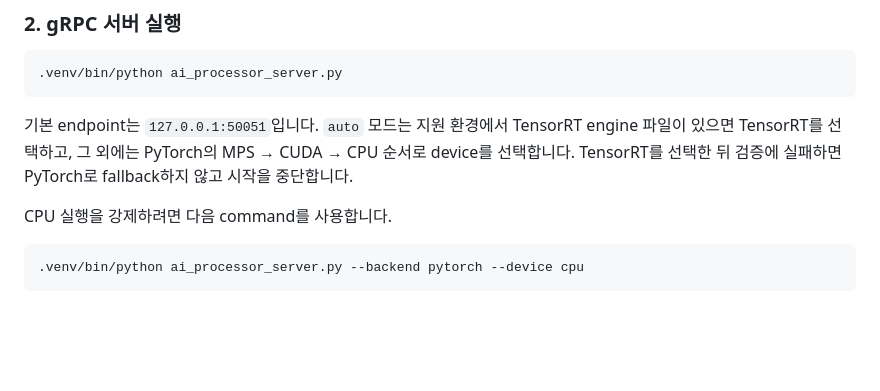
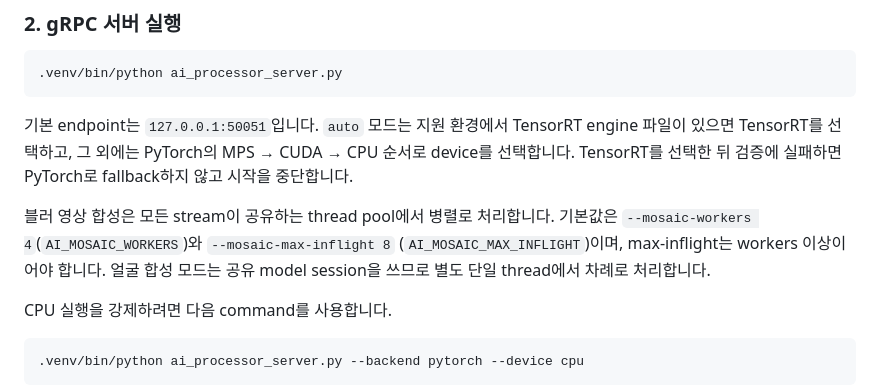
Before and after one commit to team-framework/innolive-ai, a Markdown page: README.md, the part around the change. Drawn GitHub-style; blank space fills up the shorter version.

Commit message:
docs: 블러 합성 스레드 설정 설명 추가
Co-Authored-By: Claude Opus 5.5 <noreply@anthropic.com>

```diff
--- a/README.md
+++ b/README.md
@@ -89,6 +89,11 @@ Whitelist 기능에 필요한 AdaFace와 YuNet artifact는
 파일이 있으면 TensorRT를 선택하고, 그 외에는 PyTorch의 MPS → CUDA → CPU 순서로 device를
 선택합니다. TensorRT를 선택한 뒤 검증에 실패하면 PyTorch로 fallback하지 않고 시작을
 중단합니다.
+
+블러 영상 합성은 모든 stream이 공유하는 thread pool에서 병렬로 처리합니다. 기본값은
+`--mosaic-workers 4`(`AI_MOSAIC_WORKERS`)와 `--mosaic-max-inflight 8`
+(`AI_MOSAIC_MAX_INFLIGHT`)이며, max-inflight는 workers 이상이어야 합니다. 얼굴 합성
+모드는 공유 model session을 쓰므로 별도 단일 thread에서 차례로 처리합니다.
 
 CPU 실행을 강제하려면 다음 command를 사용합니다.
 
```
